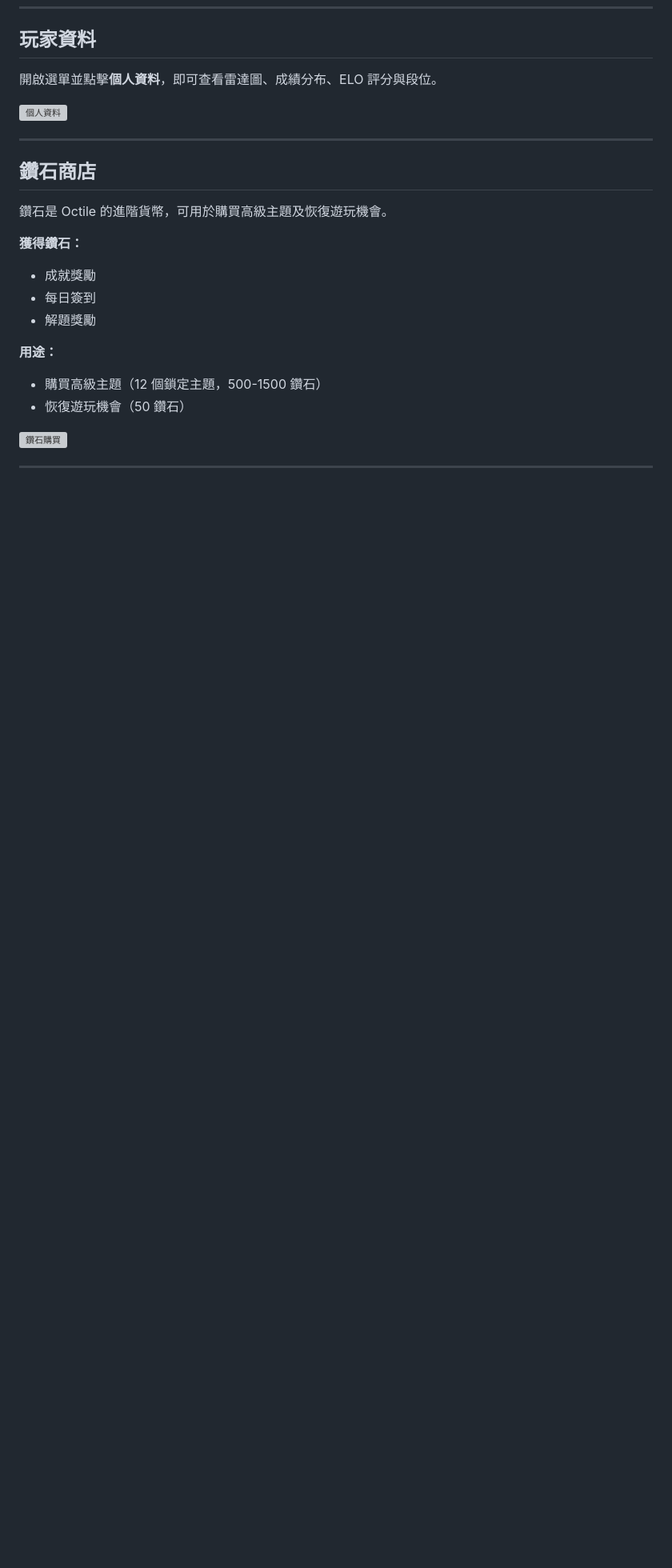
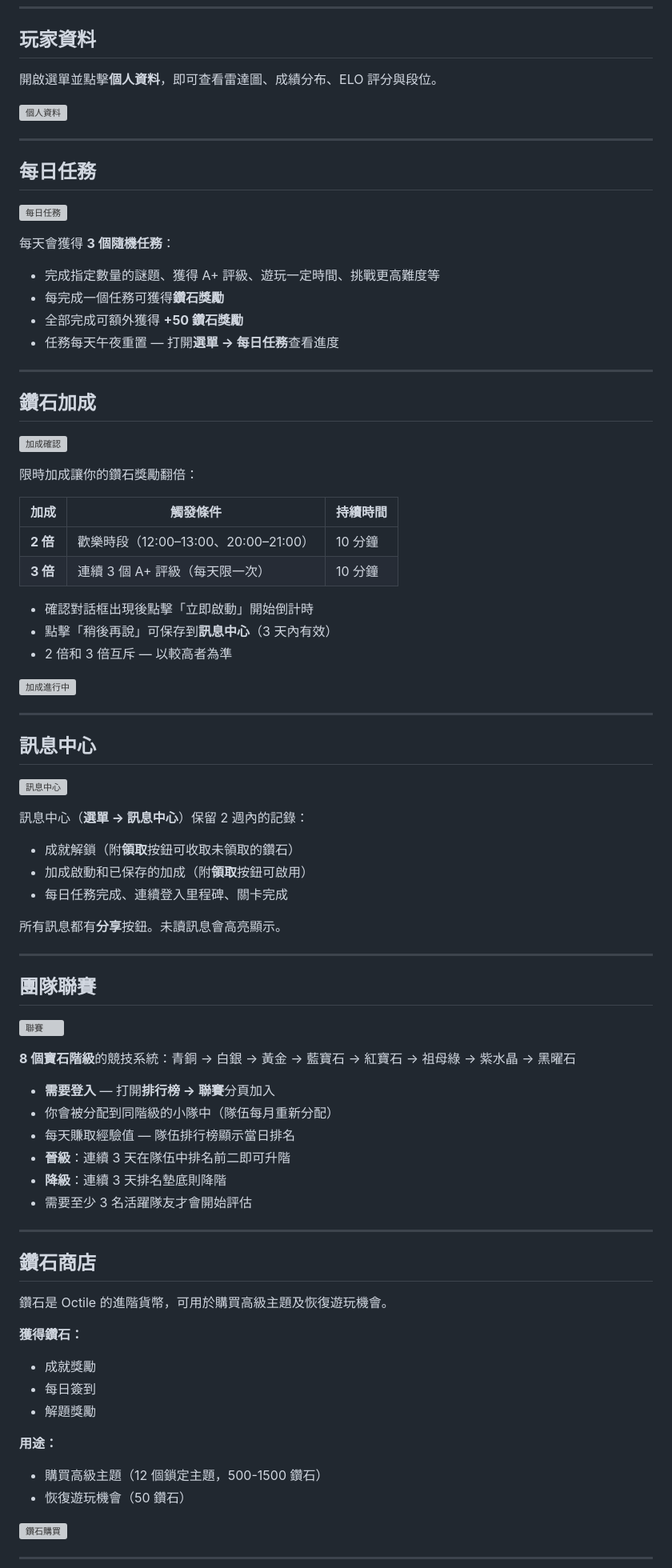
Before and after one commit to mtaleon/octile, a Markdown page: docs/how-to-play_zh.md, the part around the change. Shown at 80% size. Drawn GitHub-style; blank space fills up the shorter version; grey boxes are pictures that could not be loaded.

```diff
--- a/docs/how-to-play_zh.md
+++ b/docs/how-to-play_zh.md
@@ -272,6 +272,67 @@ Octile 共有 **57 枚徽章**，分為 7 大類別。點擊標題列的獎盃
 
 ---
 
+## 每日任務
+
+![每日任務](png/app/zh/dailytasks.png)
+
+每天會獲得 **3 個隨機任務**：
+
+- 完成指定數量的謎題、獲得 A+ 評級、遊玩一定時間、挑戰更高難度等
+- 每完成一個任務可獲得**鑽石獎勵**
+- 全部完成可額外獲得 **+50 鑽石獎勵**
+- 任務每天午夜重置 — 打開**選單 → 每日任務**查看進度
+
+---
+
+## 鑽石加成
+
+![加成確認](png/app/zh/multiplier-confirm.png)
+
+限時加成讓你的鑽石獎勵翻倍：
+
+| 加成 | 觸發條件 | 持續時間 |
+|------|----------|----------|
+| **2 倍** | 歡樂時段（12:00–13:00、20:00–21:00） | 10 分鐘 |
+| **3 倍** | 連續 3 個 A+ 評級（每天限一次） | 10 分鐘 |
+
+- 確認對話框出現後點擊「立即啟動」開始倒計時
+- 點擊「稍後再說」可保存到**訊息中心**（3 天內有效）
+- 2 倍和 3 倍互斥 — 以較高者為準
+
+![加成進行中](png/app/zh/multiplier-active.png)
+
+---
+
+## 訊息中心
+
+![訊息中心](png/app/zh/messages.png)
+
+訊息中心（**選單 → 訊息中心**）保留 2 週內的記錄：
+
+- 成就解鎖（附**領取**按鈕可收取未領取的鑽石）
+- 加成啟動和已保存的加成（附**領取**按鈕可啟用）
+- 每日任務完成、連續登入里程碑、關卡完成
+
+所有訊息都有**分享**按鈕。未讀訊息會高亮顯示。
+
+---
+
+## 團隊聯賽
+
+![聯賽](png/app/zh/league.png)
+
+**8 個寶石階級**的競技系統：青銅 → 白銀 → 黃金 → 藍寶石 → 紅寶石 → 祖母綠 → 紫水晶 → 黑曜石
+
+- **需要登入** — 打開**排行榜 → 聯賽**分頁加入
+- 你會被分配到同階級的小隊中（隊伍每月重新分配）
+- 每天賺取經驗值 — 隊伍排行榜顯示當日排名
+- **晉級**：連續 3 天在隊伍中排名前二即可升階
+- **降級**：連續 3 天排名墊底則降階
+- 需要至少 3 名活躍隊友才會開始評估
+
+---
+
 ## 鑽石商店
 
 鑽石是 Octile 的進階貨幣，可用於購買高級主題及恢復遊玩機會。
```
Also changed, not shown: docs/how-to-play.md (+61 -0 lines).
